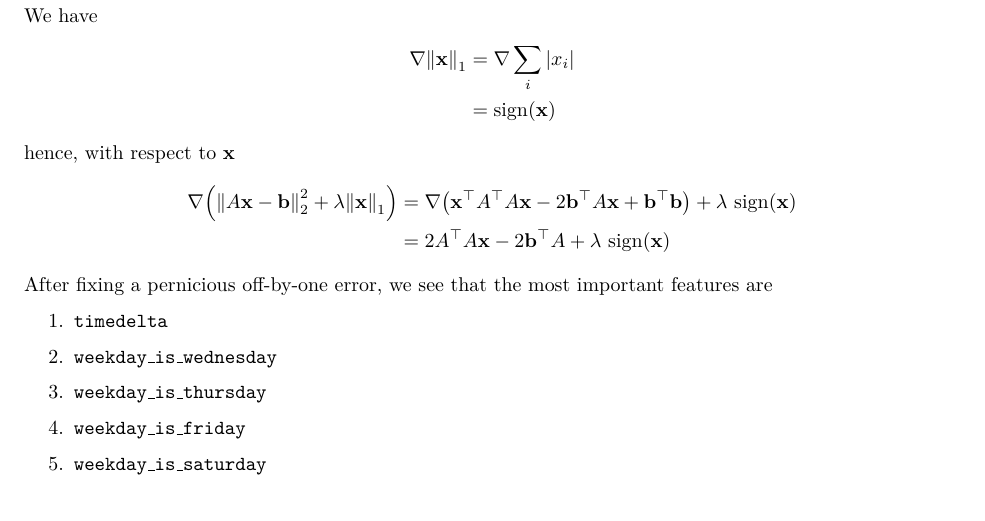
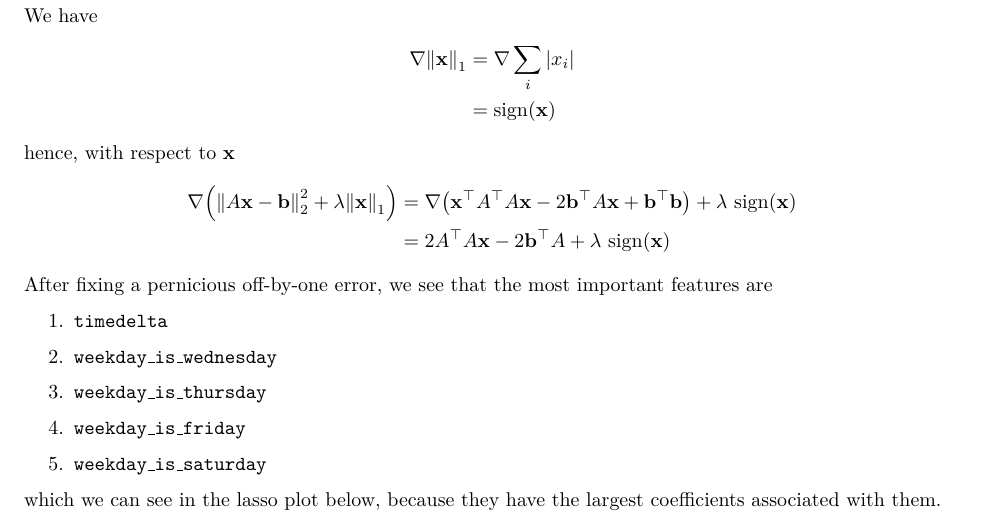
Before and after one commit to redpanda1234/math-189-su, a LaTeX problem sheet (psets/7/math_189_hw7.tex): part of page 5 of 6, cut so that both start at the same text. The pictures show the PDF file psets/7/math_189_hw7.pdf that the author committed with the source.

Commit message:
add justification

```diff
--- a/psets/7/math_189_hw7.tex
+++ b/psets/7/math_189_hw7.tex
@@ -179,7 +179,8 @@
       \item \texttt{weekday\_is\_friday}
       \item \texttt{weekday\_is\_saturday}
     \end{enumerate}
-
+    which we can see in the lasso plot below, because they have the
+    largest coefficients associated with them.
     \begin{figure}[H]
       \centering
       \includegraphics{hw7pr2_lasso.png}
```
Also changed, not shown: psets/7/hw7pr2_lasso.png (added), psets/7/math_189_hw7.pdf.
